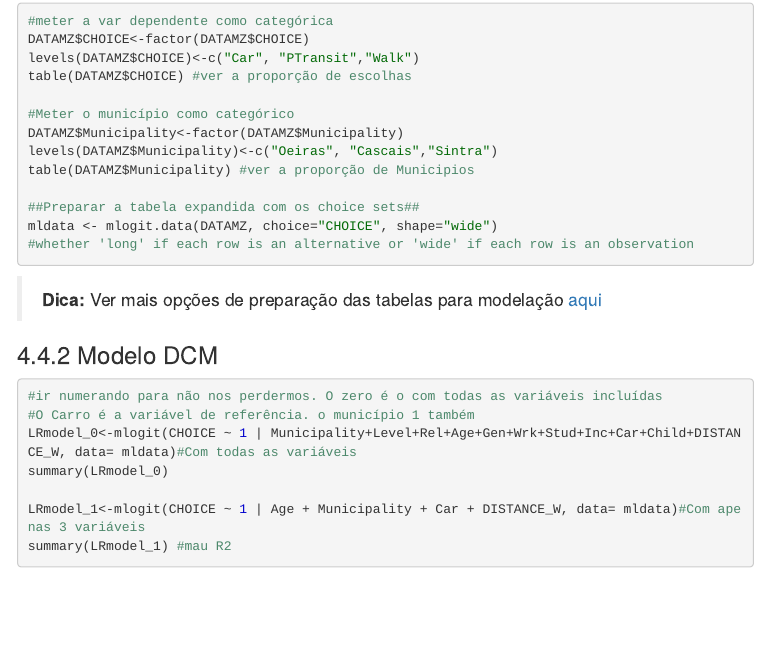
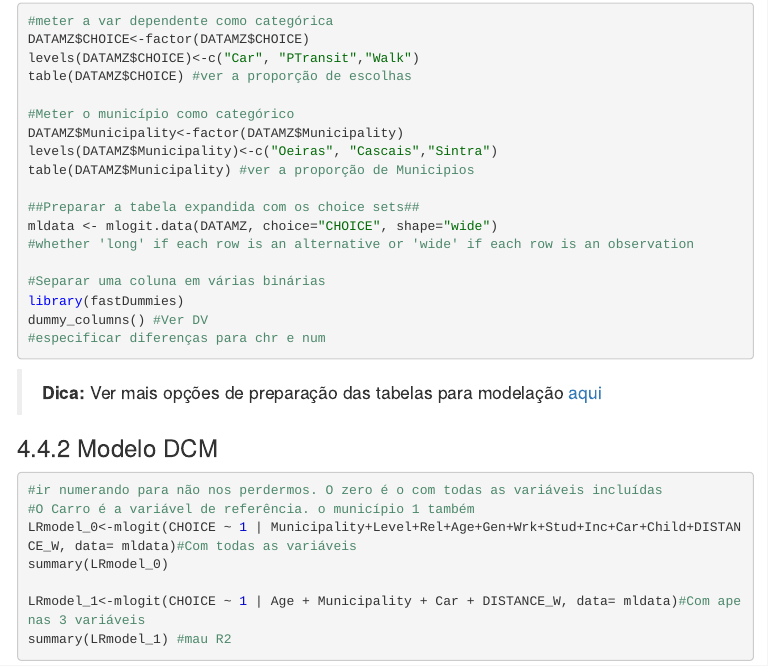
Before and after one commit to temospena/Rnotebook, an R Markdown document (COMPILACAO.Rmd): the page in a window 1100 px wide, from 14520 px down. The pictures show the output file COMPILACAO.html that the author committed with the source, opened offline; menus at the side of the page are left out.

Commit message:
dummy_cols for DCM
work in progress

````diff
--- a/COMPILACAO.Rmd
+++ b/COMPILACAO.Rmd
@@ -1300,6 +1300,12 @@ table(DATAMZ$Municipality) #ver a proporção de Municipios
 ##Preparar a tabela expandida com os choice sets##
 mldata <- mlogit.data(DATAMZ, choice="CHOICE", shape="wide")
 #whether 'long' if each row is an alternative or 'wide' if each row is an observation
+
+#Separar uma coluna em várias binárias
+library(fastDummies)
+dummy_columns() #Ver DV
+#especificar diferenças para chr e num
+dummy_cols()
 ```
 >__Dica:__ Ver mais opções de preparação das tabelas para modelação [aqui](https://www.rdocumentation.org/packages/mlogit/versions/1.0-1/topics/mlogit.data)
 
````
Also changed, not shown: COMPILACAO.html, COMPILACAO.md.
